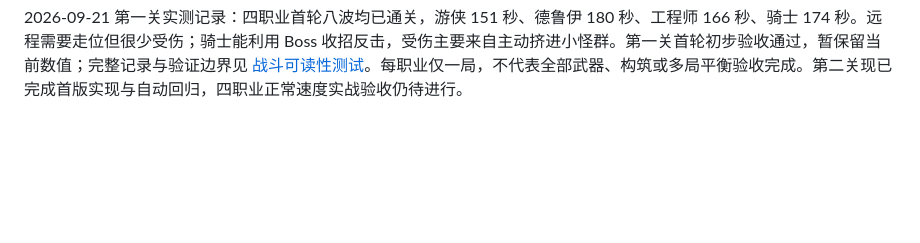
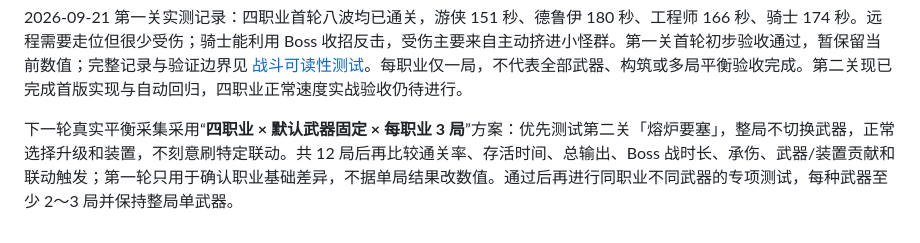
Before and after one commit to durex3/void-runner-3d, a Markdown page: README.md, the part around the change. Drawn GitHub-style; blank space fills up the shorter version.

```diff
--- a/README.md
+++ b/README.md
@@ -78,3 +78,5 @@ WASD / 方向键移动，空格冲刺，自动瞄准攻击，1/2/3 或武器栏
 浏览器专项脚本使用 Playwright，并统一通过 `tests/browser-harness.mjs` 启动独立 Google Chrome。运行任意浏览器专项测试时，如果 `127.0.0.1:5188` 没有服务，脚本会自动启动 Vite；如果已有开发服务则复用，测试结束只清理自己启动的进程。可用 `TEST_PORT`、`TEST_HOST`、`TEST_BROWSER_CHANNEL` 和 `TEST_HEADLESS=false` 临时覆盖端口、地址、浏览器通道和无头模式。截图、录像和 JSON 在 `test-results/`。调试接口只在 `?test=1` 存在；通关测试加速清怪验证逻辑，不等于完成整局难度评估。
 
 2026-09-21 第一关实测记录：四职业首轮八波均已通关，游侠 151 秒、德鲁伊 180 秒、工程师 166 秒、骑士 174 秒。远程需要走位但很少受伤；骑士能利用 Boss 收招反击，受伤主要来自主动挤进小怪群。第一关首轮初步验收通过，暂保留当前数值；完整记录与验证边界见 [战斗可读性测试](./战斗可读性测试.md)。每职业仅一局，不代表全部武器、构筑或多局平衡验收完成。第二关现已完成首版实现与自动回归，四职业正常速度实战验收仍待进行。
+
+下一轮真实平衡采集采用“**四职业 × 默认武器固定 × 每职业 3 局**”方案：优先测试第二关「熔炉要塞」，整局不切换武器，正常选择升级和装置，不刻意刷特定联动。共 12 局后再比较通关率、存活时间、总输出、Boss 战时长、承伤、武器/装置贡献和联动触发；第一轮只用于确认职业基础差异，不据单局结果改数值。通过后再进行同职业不同武器的专项测试，每种武器至少 2～3 局并保持整局单武器。
```
Also changed, not shown: 开发计划.md (+13 -1 lines), 第二关验收.md (+13 -0 lines).
